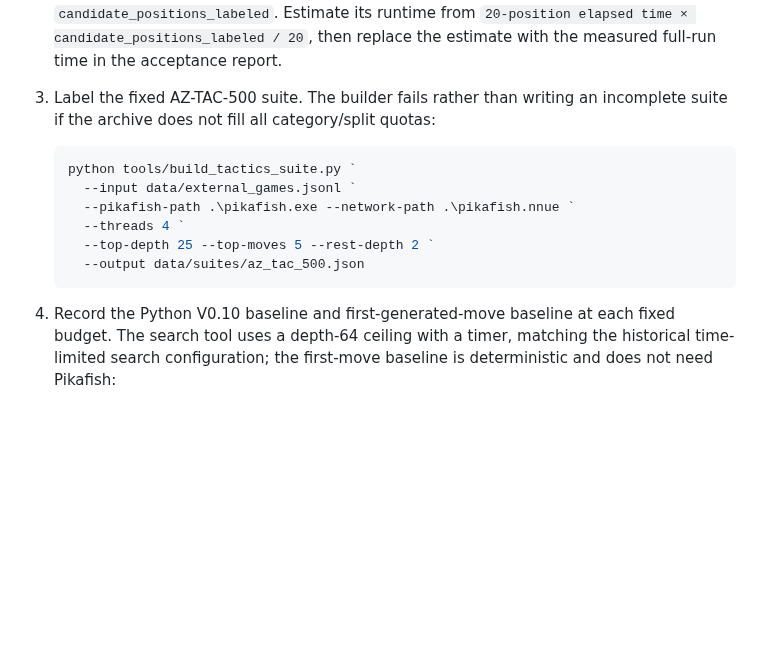
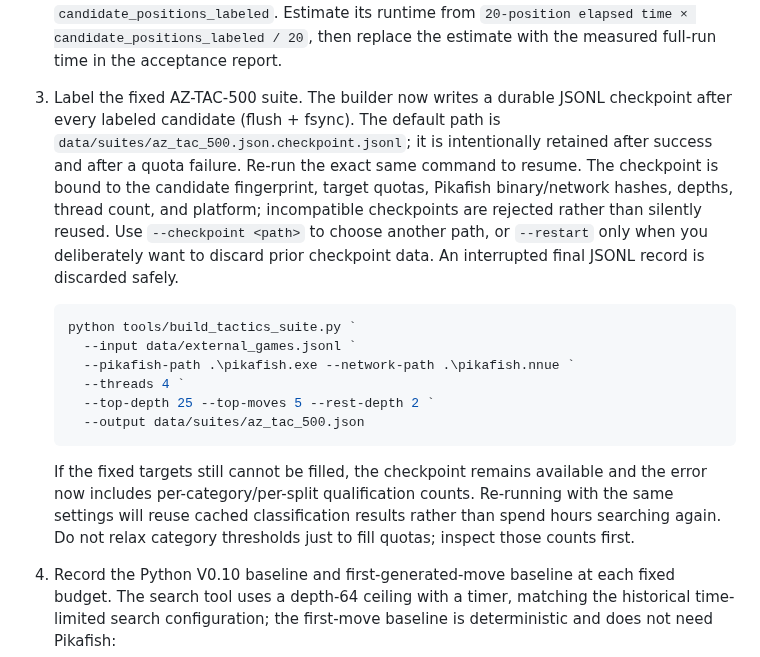
Before and after one commit to v-azhu/alphazetacchess, a Markdown page: docs/v0.11.1.md, the part around the change. GitHub-like rendering; blank space fills up the shorter version.

Commit message:
Document resumable AZ-TAC labeling runbook

````diff
--- a/docs/v0.11.1.md
+++ b/docs/v0.11.1.md
@@ -153,8 +153,14 @@ not included in the repository.
    `20-position elapsed time × candidate_positions_labeled / 20`, then replace the estimate with
    the measured full-run time in the acceptance report.
 
-3. Label the fixed AZ-TAC-500 suite. The builder fails rather than writing an incomplete suite if
-   the archive does not fill all category/split quotas:
+3. Label the fixed AZ-TAC-500 suite. The builder now writes a durable JSONL checkpoint
+   after every labeled candidate (flush + fsync). The default path is
+   `data/suites/az_tac_500.json.checkpoint.jsonl`; it is intentionally retained after success
+   and after a quota failure. Re-run the exact same command to resume. The checkpoint is bound to
+   the candidate fingerprint, target quotas, Pikafish binary/network hashes, depths, thread count,
+   and platform; incompatible checkpoints are rejected rather than silently reused. Use
+   `--checkpoint <path>` to choose another path, or `--restart` only when you deliberately want
+   to discard prior checkpoint data. An interrupted final JSONL record is discarded safely.
 
    ```powershell
    python tools/build_tactics_suite.py `
@@ -164,6 +170,11 @@ not included in the repository.
      --top-depth 25 --top-moves 5 --rest-depth 2 `
      --output data/suites/az_tac_500.json
    ```
+
+   If the fixed targets still cannot be filled, the checkpoint remains available and the error
+   now includes per-category/per-split qualification counts. Re-running with the same settings
+   will reuse cached classification results rather than spend hours searching again. Do not relax
+   category thresholds just to fill quotas; inspect those counts first.
 
 4. Record the Python V0.10 baseline and first-generated-move baseline at each fixed budget. The
    search tool uses a depth-64 ceiling with a timer, matching the historical time-limited search
````
